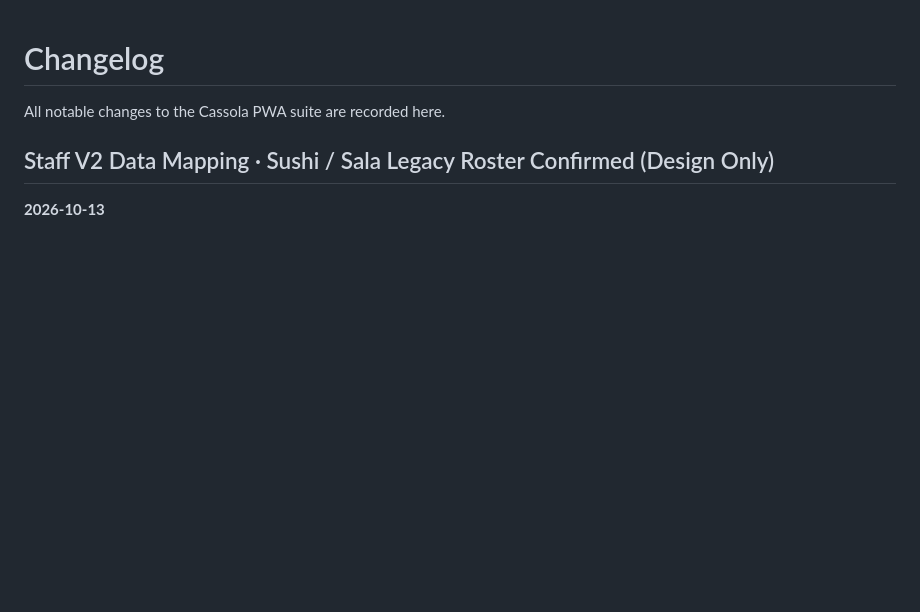
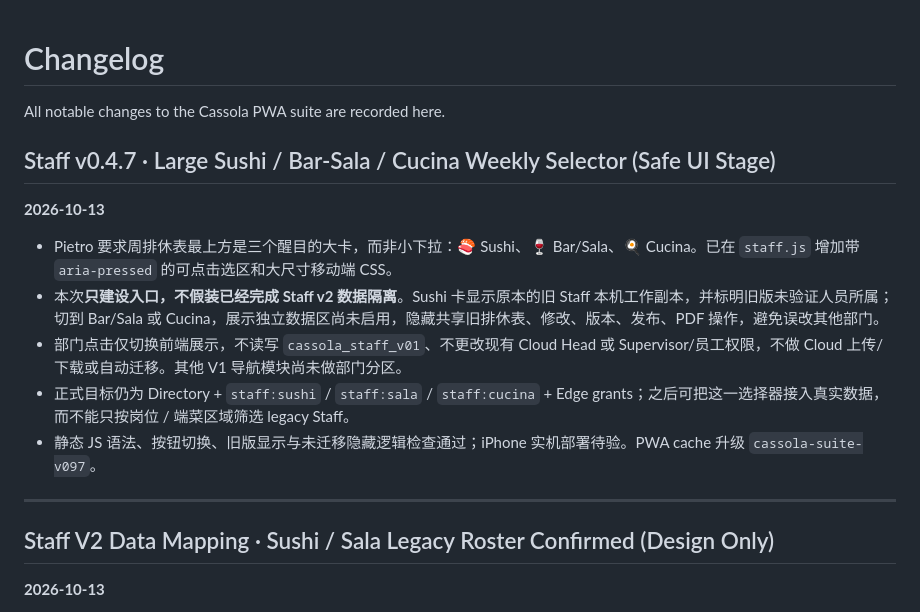
Before and after one commit to Gewuerzei/-Piccola, a Markdown page: CHANGELOG.md, the part around the change. GitHub-like rendering; blank space fills up the shorter version.

Commit message:
Log Staff v0.4.7 department week selector and deliberately non-migrated state

```diff
--- a/CHANGELOG.md
+++ b/CHANGELOG.md
@@ -1,6 +1,17 @@
 # Changelog
 
 All notable changes to the Cassola PWA suite are recorded here.
+
+## Staff v0.4.7 · Large Sushi / Bar-Sala / Cucina Weekly Selector (Safe UI Stage)
+**2026-10-13**
+
+- Pietro 要求周排休表最上方是三个醒目的大卡，而非小下拉：🍣 Sushi、🍷 Bar/Sala、🍳 Cucina。已在 `staff.js` 增加带 `aria-pressed` 的可点击选区和大尺寸移动端 CSS。
+- 本次**只建设入口，不假装已经完成 Staff v2 数据隔离**。Sushi 卡显示原本的旧 Staff 本机工作副本，并标明旧版未验证人员所属；切到 Bar/Sala 或 Cucina，展示独立数据区尚未启用，隐藏共享旧排休表、修改、版本、发布、PDF 操作，避免误改其他部门。
+- 部门点击仅切换前端展示，不读写 `cassola_staff_v01`、不更改现有 Cloud Head 或 Supervisor/员工权限，不做 Cloud 上传/下载或自动迁移。其他 V1 导航模块尚未做部门分区。
+- 正式目标仍为 Directory + `staff:sushi` / `staff:sala` / `staff:cucina` + Edge grants；之后可把这一选择器接入真实数据，而不能只按岗位 / 端菜区域筛选 legacy Staff。
+- 静态 JS 语法、按钮切换、旧版显示与未迁移隐藏逻辑检查通过；iPhone 实机部署待验。PWA cache 升级 `cassola-suite-v097`。
+
+---
 
 ## Staff V2 Data Mapping · Sushi / Sala Legacy Roster Confirmed (Design Only)
 **2026-10-13**
```
